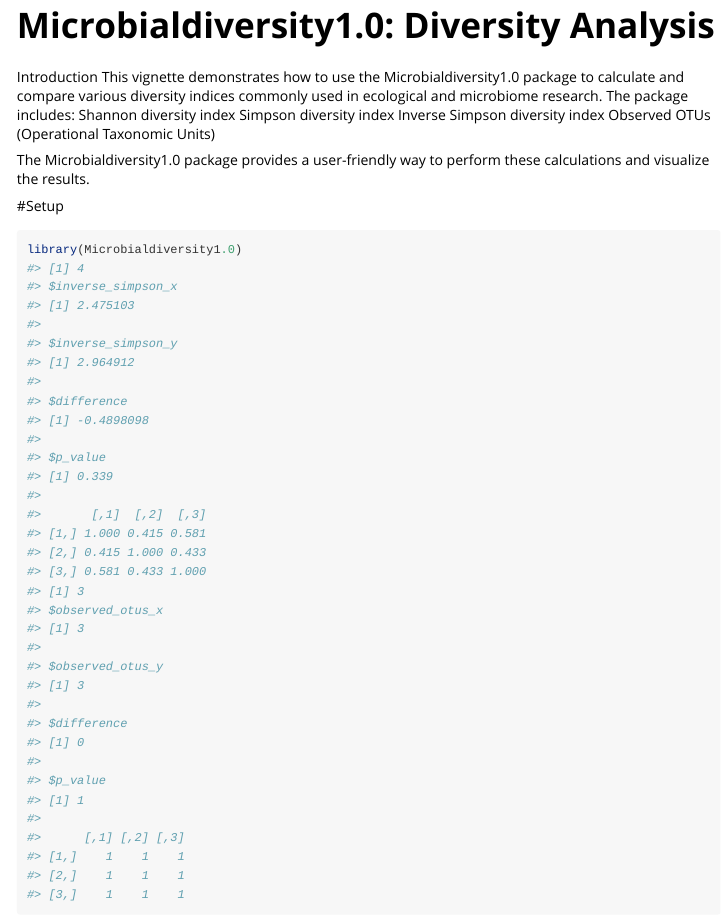
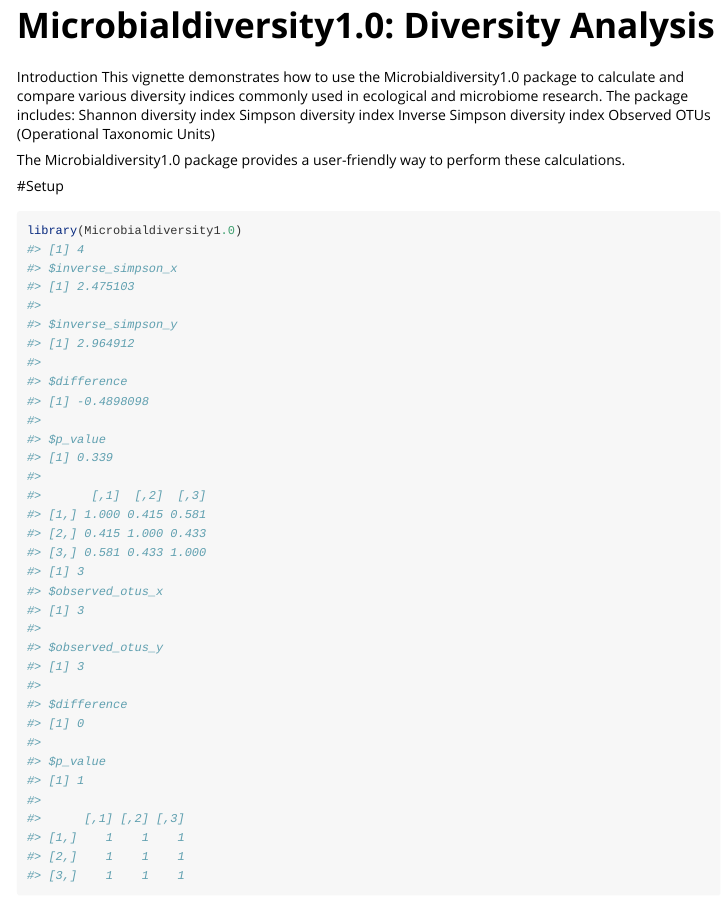
Before and after one commit to suyibaba/Microbialdiversity1.0, an R Markdown document (vignettes/Diversity.Rmd): the page in a window 1100 px wide, from its top. Rendered offline with R 4.5, knitr and Pandoc, with nearby package versions; code that draws random numbers runs with fixed seeds of ours; long lines of code are wrapped.

Commit message:
Diversity.Rmd

````diff
--- a/vignettes/Diversity.Rmd
+++ b/vignettes/Diversity.Rmd
@@ -20,7 +20,7 @@ Simpson diversity index
 Inverse Simpson diversity index
 Observed OTUs (Operational Taxonomic Units)
 
-The Microbialdiversity1.0 package provides a user-friendly way to perform these calculations and visualize the results.
+The Microbialdiversity1.0 package provides a user-friendly way to perform these calculations.
 
 #Setup
 ```{r setup}
````
